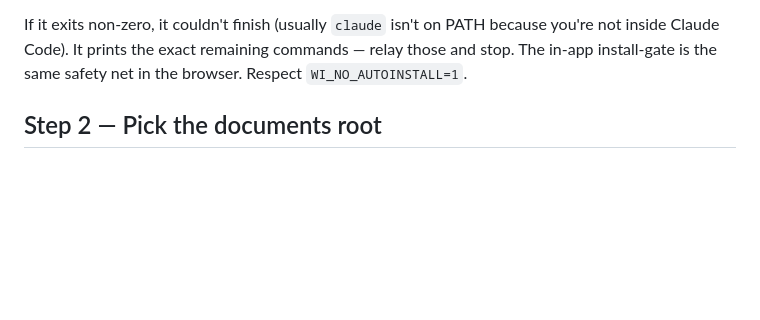
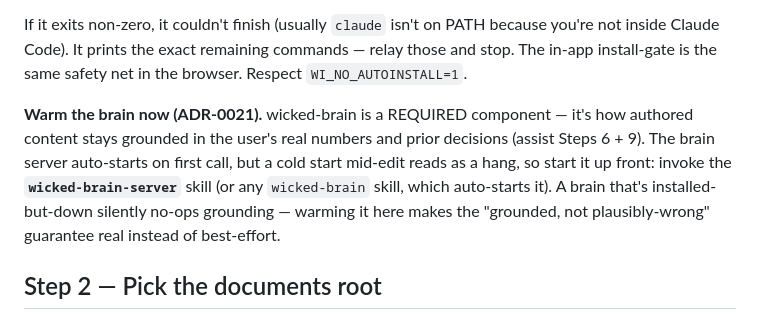
Before and after one commit to mikeparcewski/wicked-interactive, a Markdown page: skills/serve/SKILL.md, the part around the change. GitHub-like rendering; blank space fills up the shorter version.

Commit message:
Phase 5: brain hard-wiring — warm it at serve time (ADR-0021)
wicked-brain is a required component (grounding, assist Steps 6+9). The server auto-starts
on first call, but a cold start mid-edit reads as a hang and an installed-but-down brain
silently no-ops grounding — so serve now warms it up front (wicked-brain-server). Brain
grounding stays graceful-on-miss by design (a knowledge gap must never block an edit), so
'required' means installed + warmed, not fail-fast like the bus. The consumption side
(status/source facts) already landed in the Phase 2 assist rewrite.

(5b — the prezzie HTML→PPTX export pipeline — remains a separate stretch plan.)

Co-Authored-By: Claude Fable 5 <noreply@anthropic.com>

```diff
--- a/skills/serve/SKILL.md
+++ b/skills/serve/SKILL.md
@@ -51,6 +51,13 @@ command as it runs."* If everything is already present the script is a no-op (ex
 If it exits non-zero, it couldn't finish (usually `claude` isn't on PATH because you're not inside
 Claude Code). It prints the exact remaining commands — relay those and stop. The in-app
 install-gate is the same safety net in the browser. Respect `WI_NO_AUTOINSTALL=1`.
+
+**Warm the brain now (ADR-0021).** wicked-brain is a REQUIRED component — it's how authored
+content stays grounded in the user's real numbers and prior decisions (assist Steps 6 + 9). The
+brain server auto-starts on first call, but a cold start mid-edit reads as a hang, so start it up
+front: invoke the **`wicked-brain-server`** skill (or any `wicked-brain` skill, which auto-starts
+it). A brain that's installed-but-down silently no-ops grounding — warming it here makes the
+"grounded, not plausibly-wrong" guarantee real instead of best-effort.
 
 ## Step 2 — Pick the documents root
 
```
